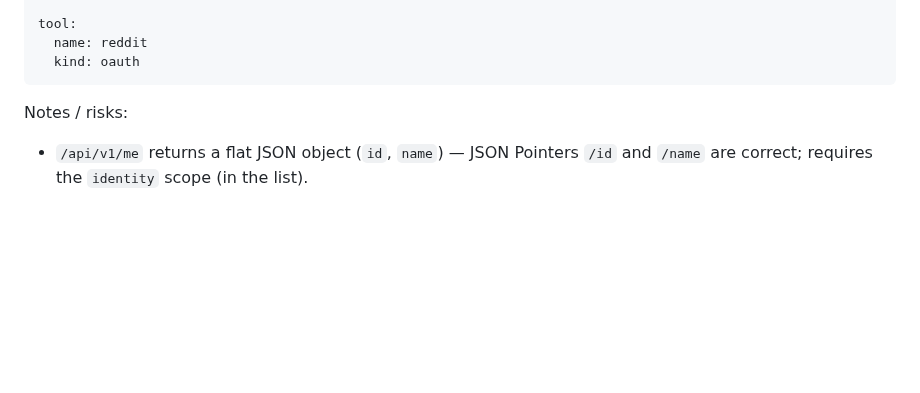
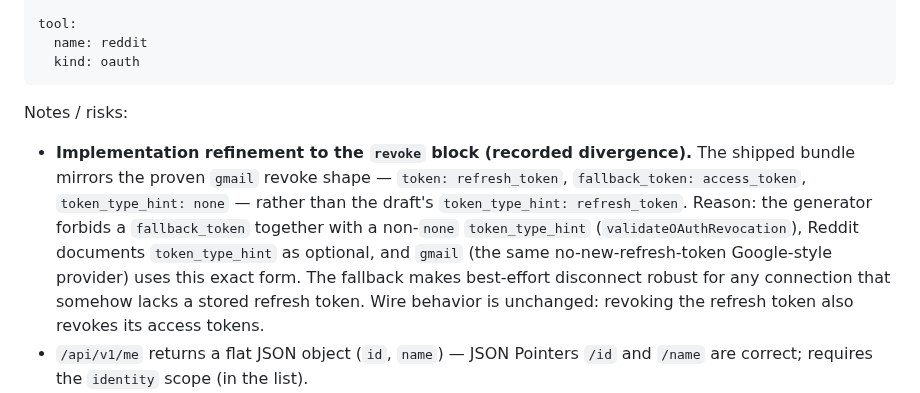
Before and after one commit to heliohq/anycli, a Markdown page: DESIGN.md, the part around the change. Rendered like a GitHub page; blank space fills up the shorter version.

Commit message:
docs(reddit): record revoke-block refinement divergence in DESIGN
Co-Authored-By: Claude Fable 5 <noreply@anthropic.com>

```diff
--- a/DESIGN.md
+++ b/DESIGN.md
@@ -263,6 +263,17 @@ tool:
 
 Notes / risks:
 
+- **Implementation refinement to the `revoke` block (recorded divergence).**
+  The shipped bundle mirrors the proven `gmail` revoke shape —
+  `token: refresh_token`, `fallback_token: access_token`,
+  `token_type_hint: none` — rather than the draft's
+  `token_type_hint: refresh_token`. Reason: the generator forbids a
+  `fallback_token` together with a non-`none` `token_type_hint`
+  (`validateOAuthRevocation`), Reddit documents `token_type_hint` as optional,
+  and `gmail` (the same no-new-refresh-token Google-style provider) uses this
+  exact form. The fallback makes best-effort disconnect robust for any
+  connection that somehow lacks a stored refresh token. Wire behavior is
+  unchanged: revoking the refresh token also revokes its access tokens.
 - `/api/v1/me` returns a flat JSON object (`id`, `name`) — JSON Pointers
   `/id` and `/name` are correct; requires the `identity` scope (in the list).
 - Refresh semantics fit the standard exchanger: like Google, Reddit's refresh
```
